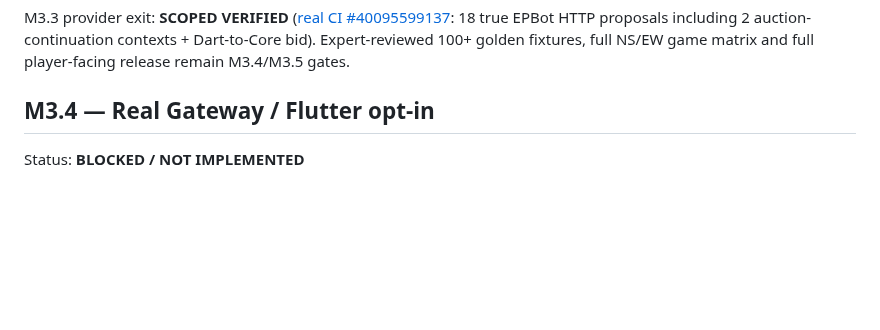
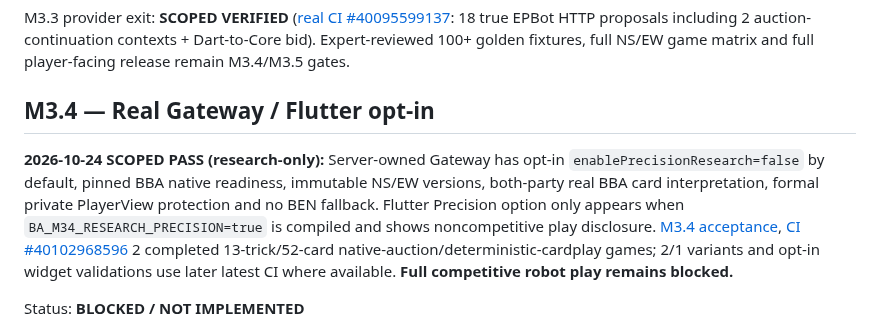
Before and after one commit to KuroNekoLi/Bridge-Academy, a Markdown page: docs/research/M3_PRECISION_DELIVERY_BACKLOG.md, the part around the change. Rendered like a GitHub page; blank space fills up the shorter version.

Commit message:
docs(M3.4-M3.5): publish pinned native full-game and 1000-auction evidence with production no-go

```diff
--- a/docs/research/M3_PRECISION_DELIVERY_BACKLOG.md
+++ b/docs/research/M3_PRECISION_DELIVERY_BACKLOG.md
@@ -39,6 +39,10 @@ Status: **SCOPED VERIFIED: NATIVE AUCTION PROVIDER / FULL-GAME INTEGRATION PENDI
 M3.3 provider exit: **SCOPED VERIFIED** ([real CI #40095599137](https://github.com/KuroNekoLi/Bridge-Academy/actions/runs/40095599137): 18 true EPBot HTTP proposals including 2 auction-continuation contexts + Dart-to-Core bid). Expert-reviewed 100+ golden fixtures, full NS/EW game matrix and full player-facing release remain M3.4/M3.5 gates.
 
 ## M3.4 — Real Gateway / Flutter opt-in
+
+**2026-10-24 SCOPED PASS (research-only):** Server-owned Gateway has opt-in `enablePrecisionResearch=false` by default, pinned BBA native readiness, immutable NS/EW versions, both-party real BBA card interpretation, formal private PlayerView protection and no BEN fallback. Flutter Precision option only appears when `BA_M34_RESEARCH_PRECISION=true` is compiled and shows noncompetitive play disclosure. [M3.4 acceptance](M3_4_PRECISION_MIXED_GAME_ACCEPTANCE.md), [CI #40102968596](https://github.com/KuroNekoLi/Bridge-Academy/actions/runs/40102968596) 2 completed 13-trick/52-card native-auction/deterministic-cardplay games; 2/1 variants and opt-in widget validations use later latest CI where available. **Full competitive robot play remains blocked.**
+
+
 Status: **BLOCKED / NOT IMPLEMENTED**
 
 - After provider/full-game acceptance, register new `BA-PRECISION-MECKWELL/<revision>` in the *server* allowlist with backend ID/version and model/artifact fingerprint.
```
